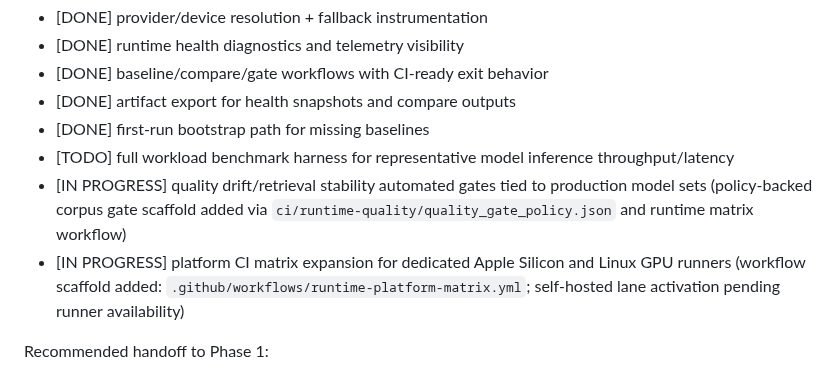
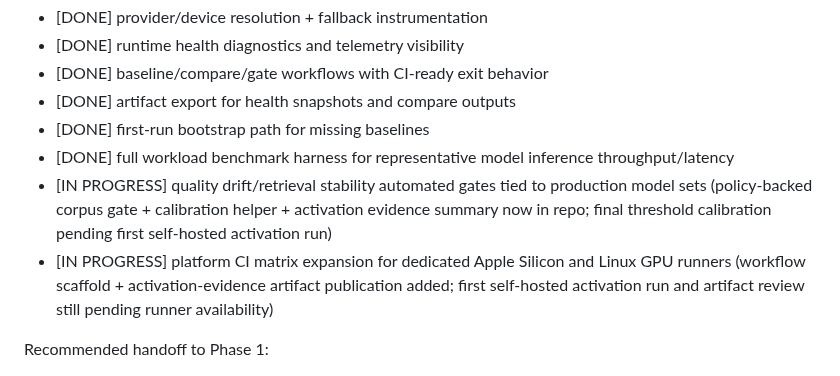
Before and after one commit to ArthurKeen/arango-entity-resolution, a Markdown page: docs/development/NEXT_RELEASE_IMPLEMENTATION_BRIEF.md, the part around the change. Drawn GitHub-style.

Commit message:
docs: update Phase 0 status after runtime activation evidence merge
Mark benchmark harness as done and clarify remaining self-hosted activation and calibration dependencies for closing Phase 0 runtime quality and platform matrix items.

Made-with: Cursor

```diff
--- a/docs/development/NEXT_RELEASE_IMPLEMENTATION_BRIEF.md
+++ b/docs/development/NEXT_RELEASE_IMPLEMENTATION_BRIEF.md
@@ -239,9 +239,9 @@ Phase 0 acceptance summary:
 - [DONE] baseline/compare/gate workflows with CI-ready exit behavior
 - [DONE] artifact export for health snapshots and compare outputs
 - [DONE] first-run bootstrap path for missing baselines
-- [TODO] full workload benchmark harness for representative model inference throughput/latency
-- [IN PROGRESS] quality drift/retrieval stability automated gates tied to production model sets (policy-backed corpus gate scaffold added via `ci/runtime-quality/quality_gate_policy.json` and runtime matrix workflow)
-- [IN PROGRESS] platform CI matrix expansion for dedicated Apple Silicon and Linux GPU runners (workflow scaffold added: `.github/workflows/runtime-platform-matrix.yml`; self-hosted lane activation pending runner availability)
+- [DONE] full workload benchmark harness for representative model inference throughput/latency
+- [IN PROGRESS] quality drift/retrieval stability automated gates tied to production model sets (policy-backed corpus gate + calibration helper + activation evidence summary now in repo; final threshold calibration pending first self-hosted activation run)
+- [IN PROGRESS] platform CI matrix expansion for dedicated Apple Silicon and Linux GPU runners (workflow scaffold + activation-evidence artifact publication added; first self-hosted activation run and artifact review still pending runner availability)
 
 Recommended handoff to Phase 1:
 - keep the current runtime gate path as the operational guardrail
```
